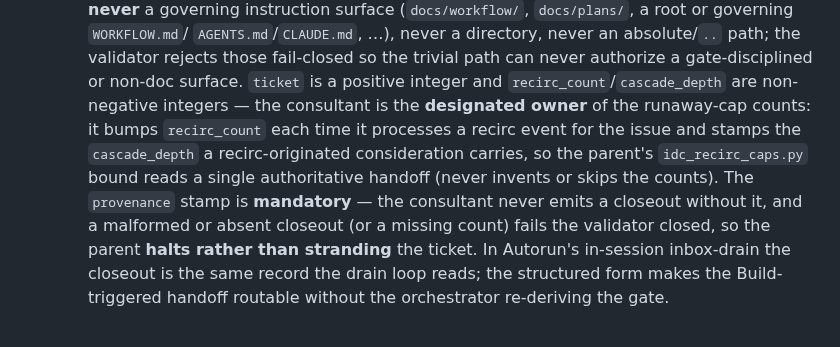
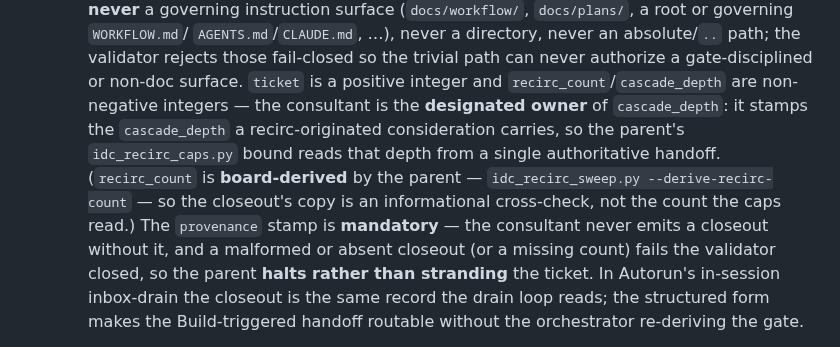
Before and after one commit to llamallamaredpajama/idc-workflow, a Markdown page: agents/idc-recirculator.md, the part around the change. GitHub-like rendering.

```diff
--- a/agents/idc-recirculator.md
+++ b/agents/idc-recirculator.md
@@ -150,10 +150,11 @@ mode only changes what gets fed in:
      rejects those fail-closed so the trivial path can never authorize a gate-disciplined or non-doc
      surface.
    `ticket` is a positive integer and `recirc_count`/`cascade_depth` are non-negative integers — the
-   consultant is the **designated owner** of the runaway-cap counts: it bumps `recirc_count` each time
-   it processes a recirc event for the issue and stamps the `cascade_depth` a recirc-originated
-   consideration carries, so the parent's `idc_recirc_caps.py` bound reads a single authoritative
-   handoff (never invents or skips the counts). The `provenance` stamp is **mandatory** — the
+   consultant is the **designated owner** of `cascade_depth`: it stamps the `cascade_depth` a
+   recirc-originated consideration carries, so the parent's `idc_recirc_caps.py` bound reads that
+   depth from a single authoritative handoff. (`recirc_count` is **board-derived** by the parent —
+   `idc_recirc_sweep.py --derive-recirc-count` — so the closeout's copy is an informational
+   cross-check, not the count the caps read.) The `provenance` stamp is **mandatory** — the
    consultant never emits a closeout without it, and a malformed or absent closeout (or a missing
    count) fails the validator closed, so the parent **halts rather than stranding** the ticket. In
    Autorun's in-session inbox-drain the closeout is the same record the drain loop reads; the
```
Also changed, not shown: agents/idc-build.md (+11 -9 lines).
